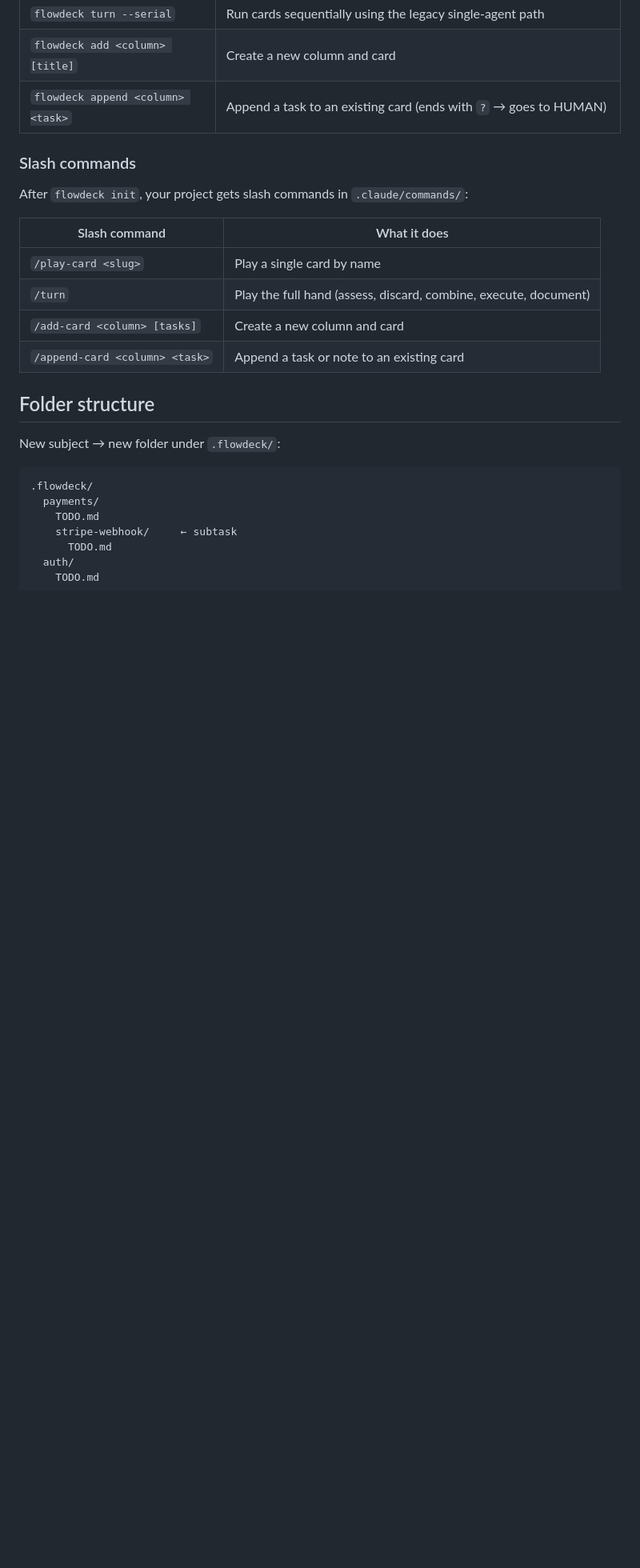
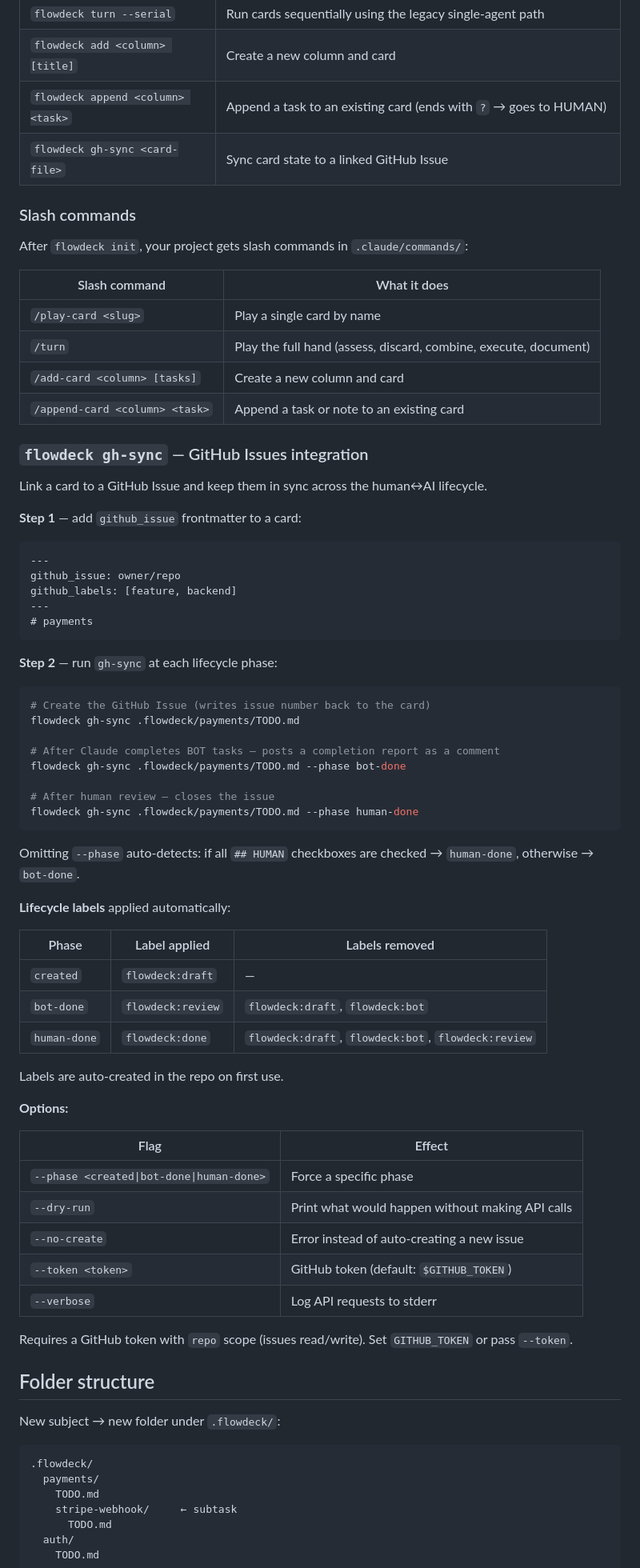
Before and after one commit to ruco-ai/flowdeck, a Markdown page: README.md, the part around the change. Shown at 80% size. Drawn GitHub-style; blank space fills up the shorter version.

Commit message:
docs: document gh-sync command in README
Co-Authored-By: Claude Sonnet 4.6 <noreply@anthropic.com>

````diff
--- a/README.md
+++ b/README.md
@@ -124,6 +124,7 @@ mdblu get --all --output .flowdeck/templates/
 | `flowdeck turn --serial` | Run cards sequentially using the legacy single-agent path |
 | `flowdeck add <column> [title]` | Create a new column and card |
 | `flowdeck append <column> <task>` | Append a task to an existing card (ends with `?` → goes to HUMAN) |
+| `flowdeck gh-sync <card-file>` | Sync card state to a linked GitHub Issue |
 
 ### Slash commands
 
@@ -135,6 +136,57 @@ After `flowdeck init`, your project gets slash commands in `.claude/commands/`:
 | `/turn` | Play the full hand (assess, discard, combine, execute, document) |
 | `/add-card <column> [tasks]` | Create a new column and card |
 | `/append-card <column> <task>` | Append a task or note to an existing card |
+
+### `flowdeck gh-sync` — GitHub Issues integration
+
+Link a card to a GitHub Issue and keep them in sync across the human↔AI lifecycle.
+
+**Step 1** — add `github_issue` frontmatter to a card:
+
+```markdown
+---
+github_issue: owner/repo
+github_labels: [feature, backend]
+---
+# payments
+```
+
+**Step 2** — run `gh-sync` at each lifecycle phase:
+
+```bash
+# Create the GitHub Issue (writes issue number back to the card)
+flowdeck gh-sync .flowdeck/payments/TODO.md
+
+# After Claude completes BOT tasks — posts a completion report as a comment
+flowdeck gh-sync .flowdeck/payments/TODO.md --phase bot-done
+
+# After human review — closes the issue
+flowdeck gh-sync .flowdeck/payments/TODO.md --phase human-done
+```
+
+Omitting `--phase` auto-detects: if all `## HUMAN` checkboxes are checked → `human-done`, otherwise → `bot-done`.
+
+**Lifecycle labels** applied automatically:
+
+| Phase | Label applied | Labels removed |
+|-------|--------------|----------------|
+| `created` | `flowdeck:draft` | — |
+| `bot-done` | `flowdeck:review` | `flowdeck:draft`, `flowdeck:bot` |
+| `human-done` | `flowdeck:done` | `flowdeck:draft`, `flowdeck:bot`, `flowdeck:review` |
+
+Labels are auto-created in the repo on first use.
+
+**Options:**
+
+| Flag | Effect |
+|------|--------|
+| `--phase <created\|bot-done\|human-done>` | Force a specific phase |
+| `--dry-run` | Print what would happen without making API calls |
+| `--no-create` | Error instead of auto-creating a new issue |
+| `--token <token>` | GitHub token (default: `$GITHUB_TOKEN`) |
+| `--verbose` | Log API requests to stderr |
+
+Requires a GitHub token with `repo` scope (issues read/write). Set `GITHUB_TOKEN` or pass `--token`.
 
 ## Folder structure
 
````
